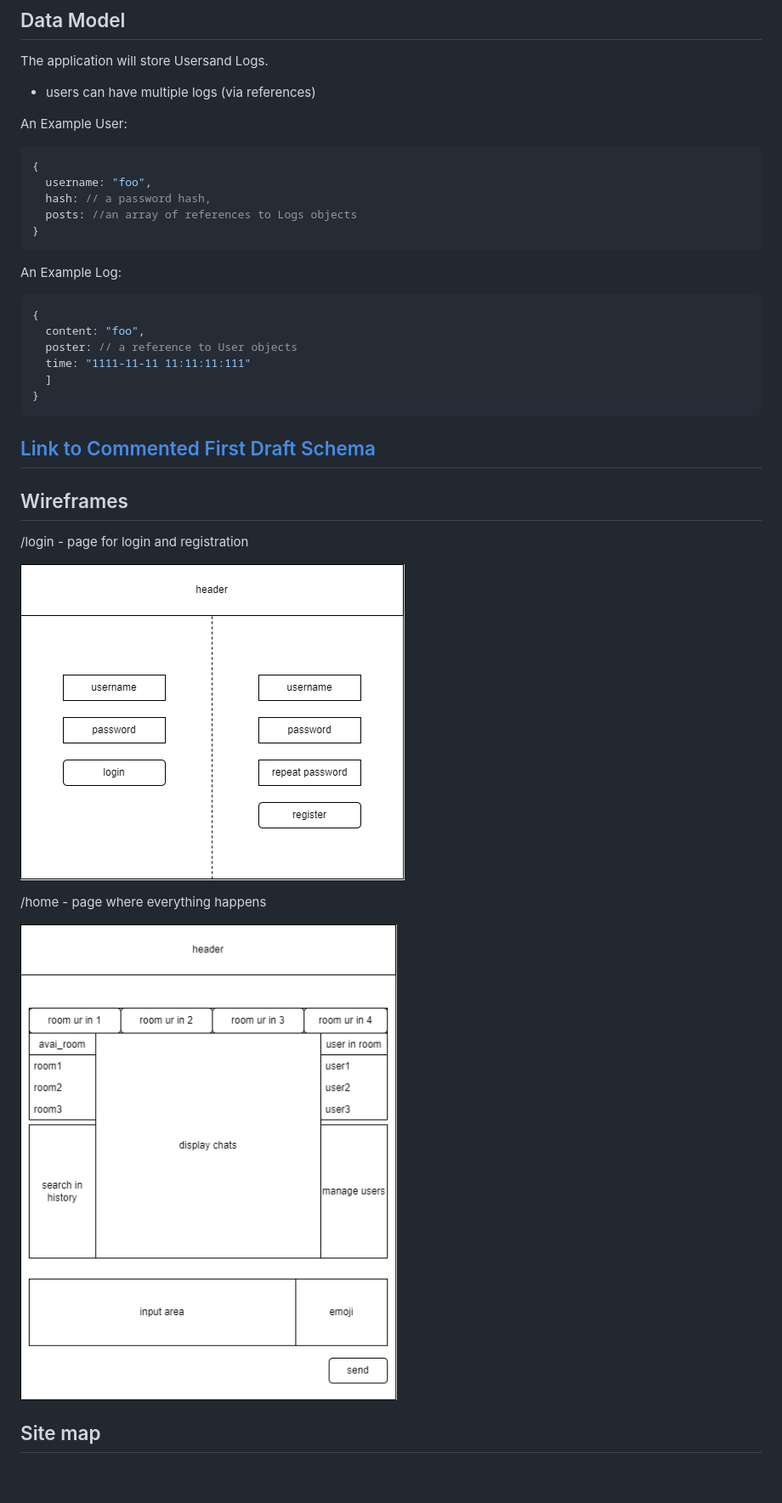
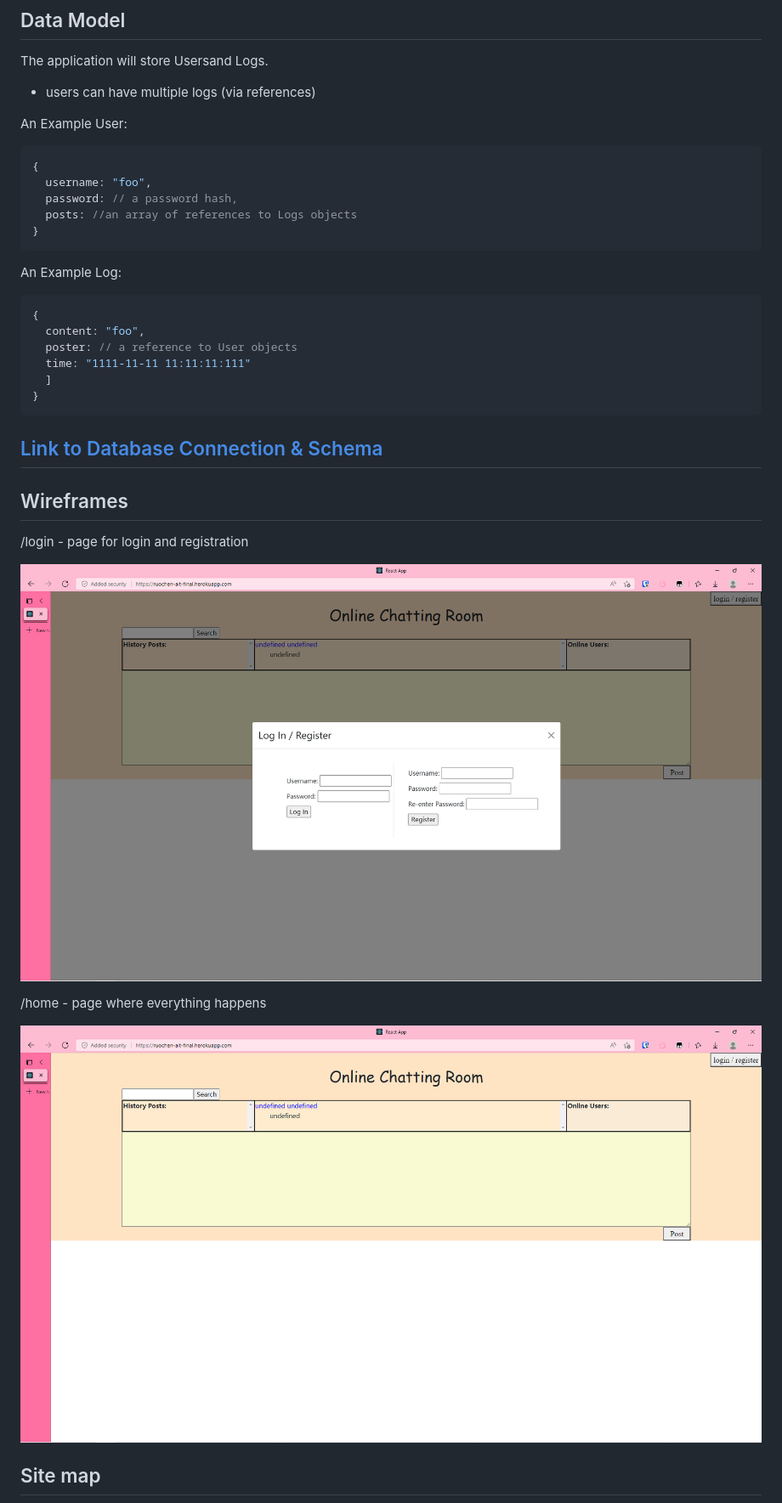
Before and after one commit to Ruochen1105/OnlineChattingRoom, a Markdown page: README.md, the part around the change printed below. Shown: that part at 85% size. Drawn GitHub-style; pictures changed too: documents/home.png (deleted), documents/homepage.png (added), documents/login.png; blank space fills up the shorter version.

````diff
--- a/README.md
+++ b/README.md
@@ -15,7 +15,7 @@ An Example User:
 ```javascript
 {
   username: "foo",
-  hash: // a password hash,
+  password: // a password hash,
   posts: //an array of references to Logs objects
 }
 ```
@@ -31,7 +31,7 @@ An Example Log:
 }
 ```
 
-## [Link to Commented First Draft Schema](db.js)
+## [Link to Database Connection & Schema](./back-end/src/db.js)
 
 ## Wireframes
 
@@ -41,7 +41,7 @@ An Example Log:
 
 /home - page where everything happens
 
-![list](documents/home.png)
+![list](documents/homepage.png)
 
 ## Site map
 
````
Also changed, not shown: other parts of README.md (+7 -0 lines).
